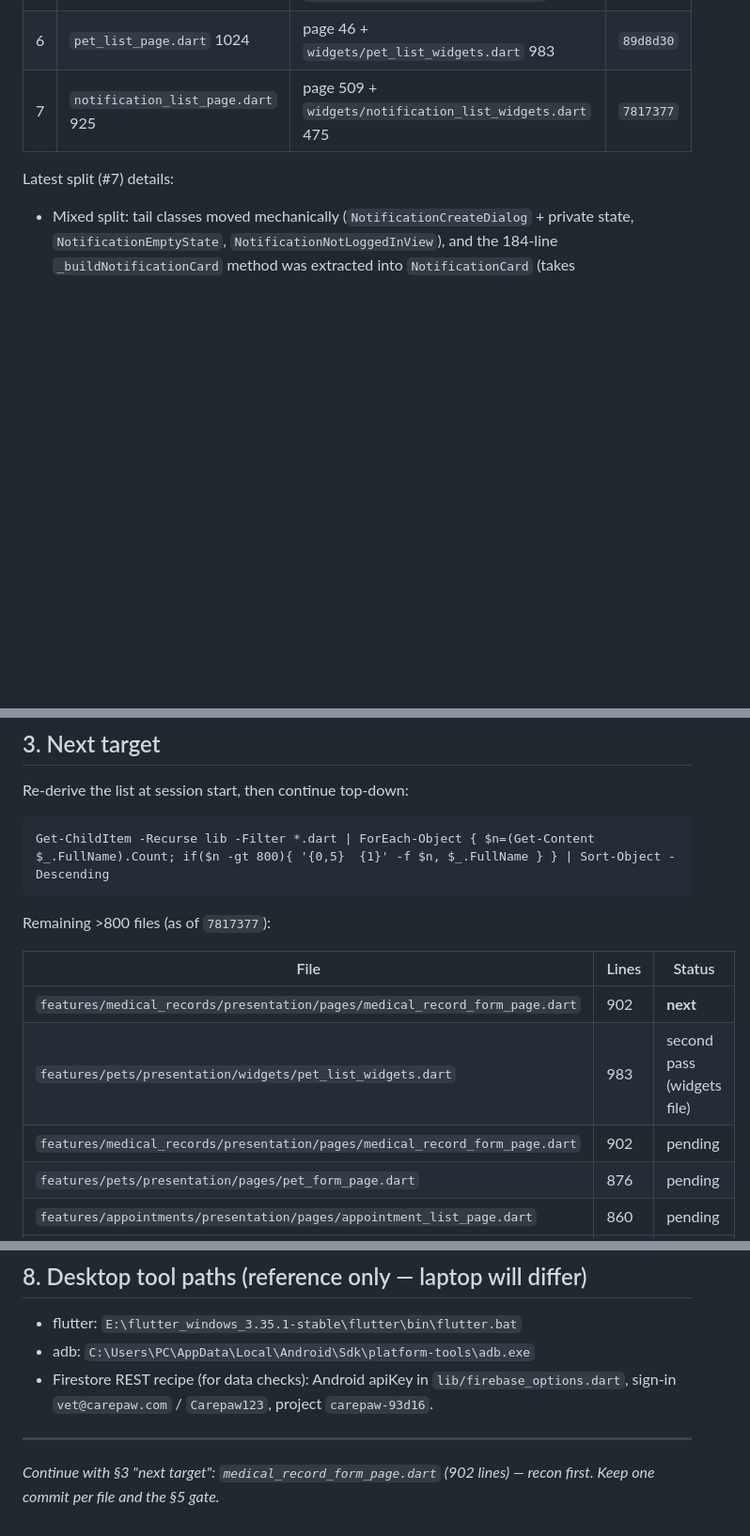
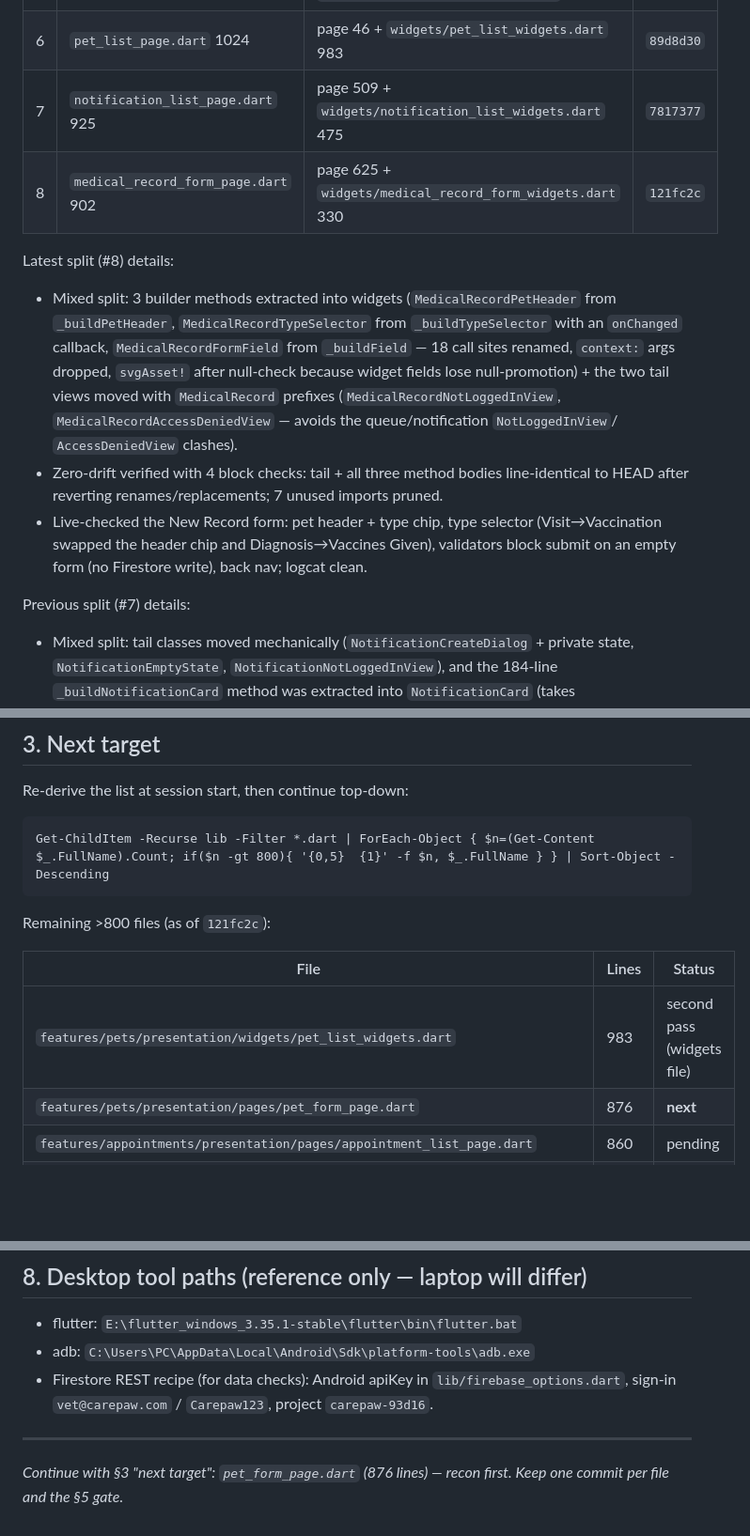
Before and after one commit to Imnot21/carepaw, a Markdown page: docs/REFACTOR_HANDOFF.md, 3 parts joined by grey strips. Shown at 94% size. GitHub-like rendering; blank space fills up the shorter version.

Commit message:
docs: update sweep handoff after medical record form split (8/15, next: pet_form)

````diff
--- a/docs/REFACTOR_HANDOFF.md
+++ b/docs/REFACTOR_HANDOFF.md
@@ -30,8 +30,23 @@ Each split = one commit. Numbers are line counts at split time.
 | 5 | `staff_queue_page.dart` 1100 | page 437 + `widgets/staff_queue_widgets.dart` 679 | `fc75e1c` |
 | 6 | `pet_list_page.dart` 1024 | page 46 + `widgets/pet_list_widgets.dart` 983 | `89d8d30` |
 | 7 | `notification_list_page.dart` 925 | page 509 + `widgets/notification_list_widgets.dart` 475 | `7817377` |
+| 8 | `medical_record_form_page.dart` 902 | page 625 + `widgets/medical_record_form_widgets.dart` 330 | `121fc2c` |
 
-Latest split (#7) details:
+Latest split (#8) details:
+- Mixed split: 3 builder methods extracted into widgets (`MedicalRecordPetHeader` from
+  `_buildPetHeader`, `MedicalRecordTypeSelector` from `_buildTypeSelector` with an `onChanged`
+  callback, `MedicalRecordFormField` from `_buildField` — 18 call sites renamed, `context:`
+  args dropped, `svgAsset!` after null-check because widget fields lose null-promotion) + the
+  two tail views moved with `MedicalRecord` prefixes (`MedicalRecordNotLoggedInView`,
+  `MedicalRecordAccessDeniedView` — avoids the queue/notification `NotLoggedInView`/
+  `AccessDeniedView` clashes).
+- Zero-drift verified with 4 block checks: tail + all three method bodies line-identical to
+  HEAD after reverting renames/replacements; 7 unused imports pruned.
+- Live-checked the New Record form: pet header + type chip, type selector (Visit→Vaccination
+  swapped the header chip and Diagnosis→Vaccines Given), validators block submit on an empty
+  form (no Firestore write), back nav; logcat clean.
+
+Previous split (#7) details:
 - Mixed split: tail classes moved mechanically (`NotificationCreateDialog` + private state,
   `NotificationEmptyState`, `NotificationNotLoggedInView`), and the 184-line
   `_buildNotificationCard` method was extracted into `NotificationCard` (takes
@@ -84,14 +99,12 @@ Re-derive the list at session start, then continue top-down:
 Get-ChildItem -Recurse lib -Filter *.dart | ForEach-Object { $n=(Get-Content $_.FullName).Count; if($n -gt 800){ '{0,5}  {1}' -f $n, $_.FullName } } | Sort-Object -Descending
 ```
 
-Remaining >800 files (as of `7817377`):
+Remaining >800 files (as of `121fc2c`):
 
 | File | Lines | Status |
 |---|---|---|
-| `features/medical_records/presentation/pages/medical_record_form_page.dart` | 902 | **next** |
 | `features/pets/presentation/widgets/pet_list_widgets.dart` | 983 | second pass (widgets file) |
-| `features/medical_records/presentation/pages/medical_record_form_page.dart` | 902 | pending |
-| `features/pets/presentation/pages/pet_form_page.dart` | 876 | pending |
+| `features/pets/presentation/pages/pet_form_page.dart` | 876 | **next** |
 | `features/appointments/presentation/pages/appointment_list_page.dart` | 860 | pending |
 | `features/queue/presentation/widgets/queue_widgets.dart` | 858 | maybe second pass |
 | `features/inventory/presentation/pages/inventory_list_page.dart` | 853 | pending |
@@ -222,5 +235,5 @@ remote refs equal local HEAD.
 
 ---
 
-*Continue with §3 "next target": `medical_record_form_page.dart` (902 lines) — recon first.
+*Continue with §3 "next target": `pet_form_page.dart` (876 lines) — recon first.
 Keep one commit per file and the §5 gate.*
````
